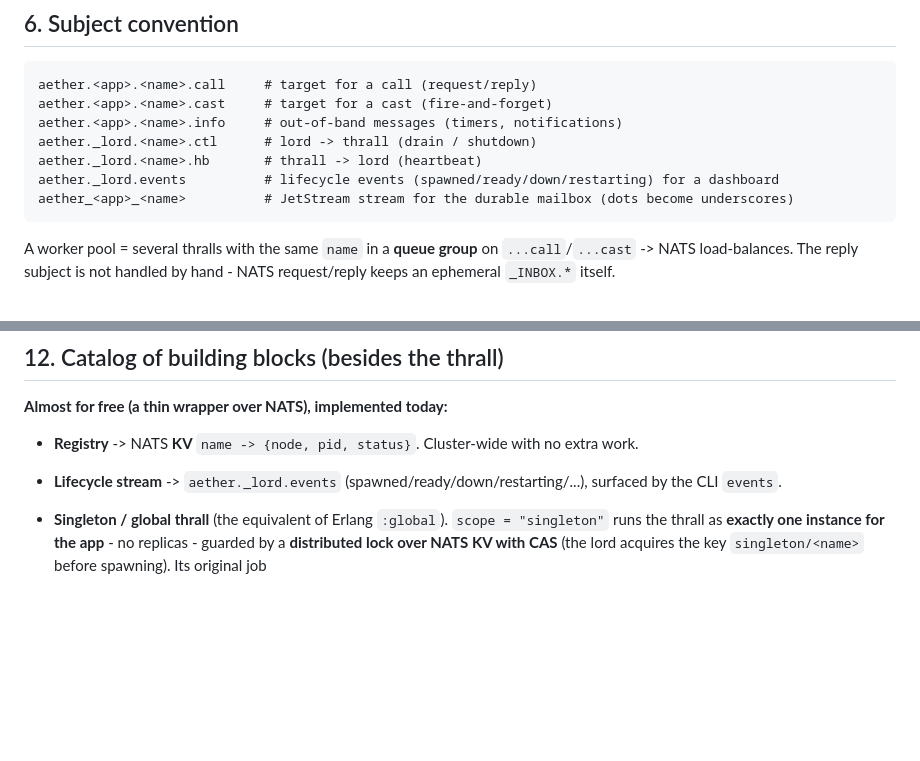
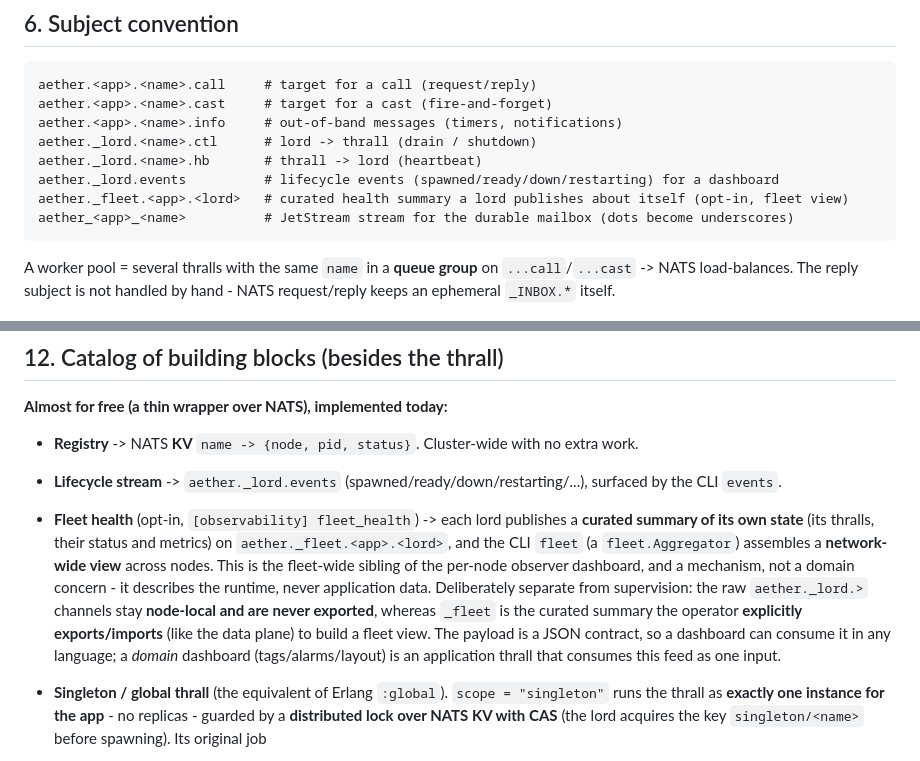
Before and after one commit to hamicek/aether, a Markdown page: DESIGN.md, 2 parts joined by grey strips. Rendered like a GitHub page; blank space fills up the shorter version.

````diff
--- a/DESIGN.md
+++ b/DESIGN.md
@@ -154,6 +154,7 @@ aether.<app>.<name>.info     # out-of-band messages (timers, notifications)
 aether._lord.<name>.ctl      # lord -> thrall (drain / shutdown)
 aether._lord.<name>.hb       # thrall -> lord (heartbeat)
 aether._lord.events          # lifecycle events (spawned/ready/down/restarting) for a dashboard
+aether._fleet.<app>.<lord>   # curated health summary a lord publishes about itself (opt-in, fleet view)
 aether_<app>_<name>          # JetStream stream for the durable mailbox (dots become underscores)
 ```
 
@@ -455,6 +456,15 @@ application identity or roles.**
 - **Registry** -> NATS **KV** `name -> {node, pid, status}`. Cluster-wide with no extra work.
 - **Lifecycle stream** -> `aether._lord.events` (spawned/ready/down/restarting/...), surfaced by the
   CLI `events`.
+- **Fleet health** (opt-in, `[observability] fleet_health`) -> each lord publishes a **curated
+  summary of its own state** (its thralls, their status and metrics) on `aether._fleet.<app>.<lord>`,
+  and the CLI `fleet` (a `fleet.Aggregator`) assembles a **network-wide view** across nodes. This is
+  the fleet-wide sibling of the per-node observer dashboard, and a mechanism, not a domain concern -
+  it describes the runtime, never application data. Deliberately separate from supervision: the raw
+  `aether._lord.>` channels stay **node-local and are never exported**, whereas `_fleet` is the
+  curated summary the operator **explicitly exports/imports** (like the data plane) to build a fleet
+  view. The payload is a JSON contract, so a dashboard can consume it in any language; a *domain*
+  dashboard (tags/alarms/layout) is an application thrall that consumes this feed as one input.
 - **Singleton / global thrall** (the equivalent of Erlang `:global`). `scope = "singleton"` runs the
   thrall as **exactly one instance for the app** - no replicas - guarded by a **distributed lock over
   NATS KV with CAS** (the lord acquires the key `singleton/<name>` before spawning). Its original job
````
Also changed, not shown: README.md (+18 -0 lines).
